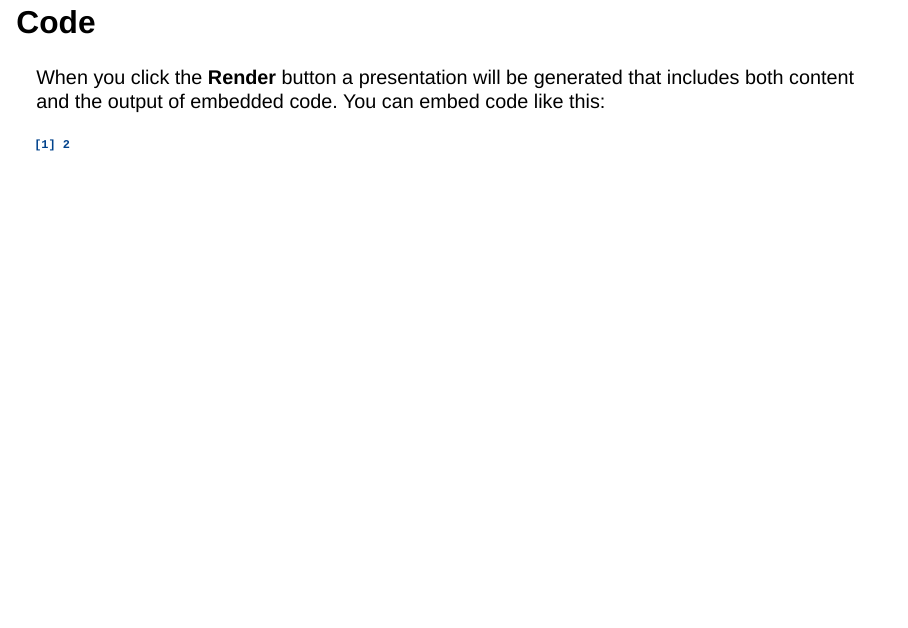
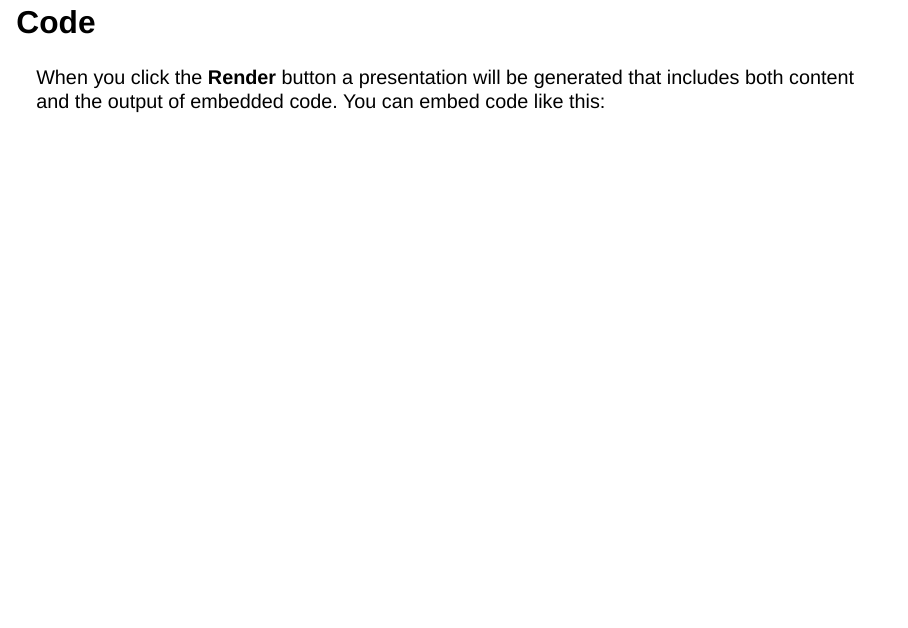
Before and after one commit to RandyHuynh5815/Stats-115-Diabetes-Final-Project, a Quarto document (Diabetes Final Project.qmd): page 4 of 4. Rendered offline with R 4.5, knitr and Pandoc in place of Quarto, with nearby package versions; drawn as Slidy slides in place of the format the file asks for.

Commit message:
Added bayesrules libraries

````diff
--- a/Diabetes Final Project.qmd
+++ b/Diabetes Final Project.qmd
@@ -20,5 +20,12 @@ When you click the **Render** button a document will be generated that includes:
 When you click the **Render** button a presentation will be generated that includes both content and the output of embedded code. You can embed code like this:
 
 ```{r}
-1+1
+# Load packages
+library(bayesrules)
+library(tidyverse)
+library(rstanarm)
+library(bayesplot)
+library(tidybayes)
+library(broom.mixed)
+library(forcats)
 ```
````
